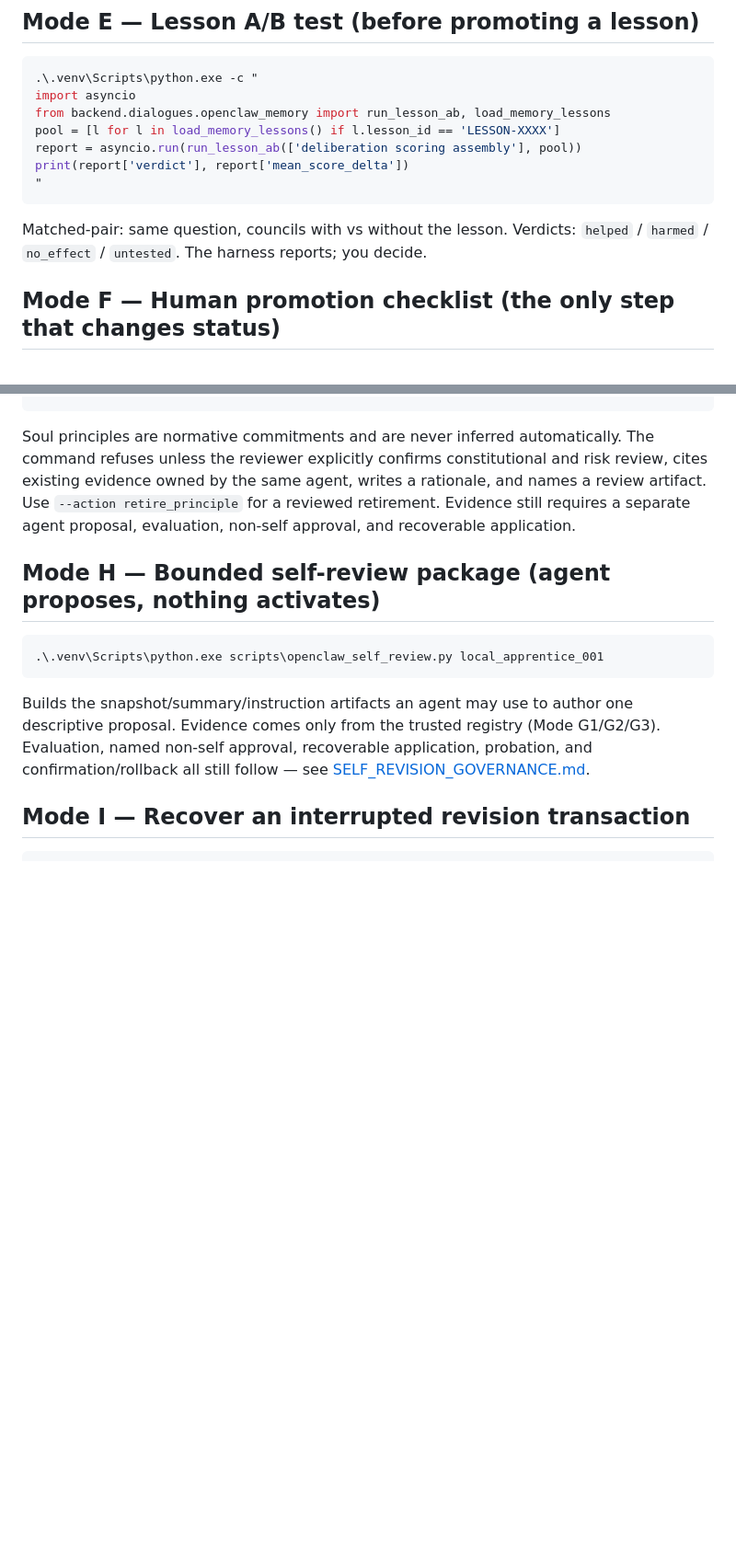
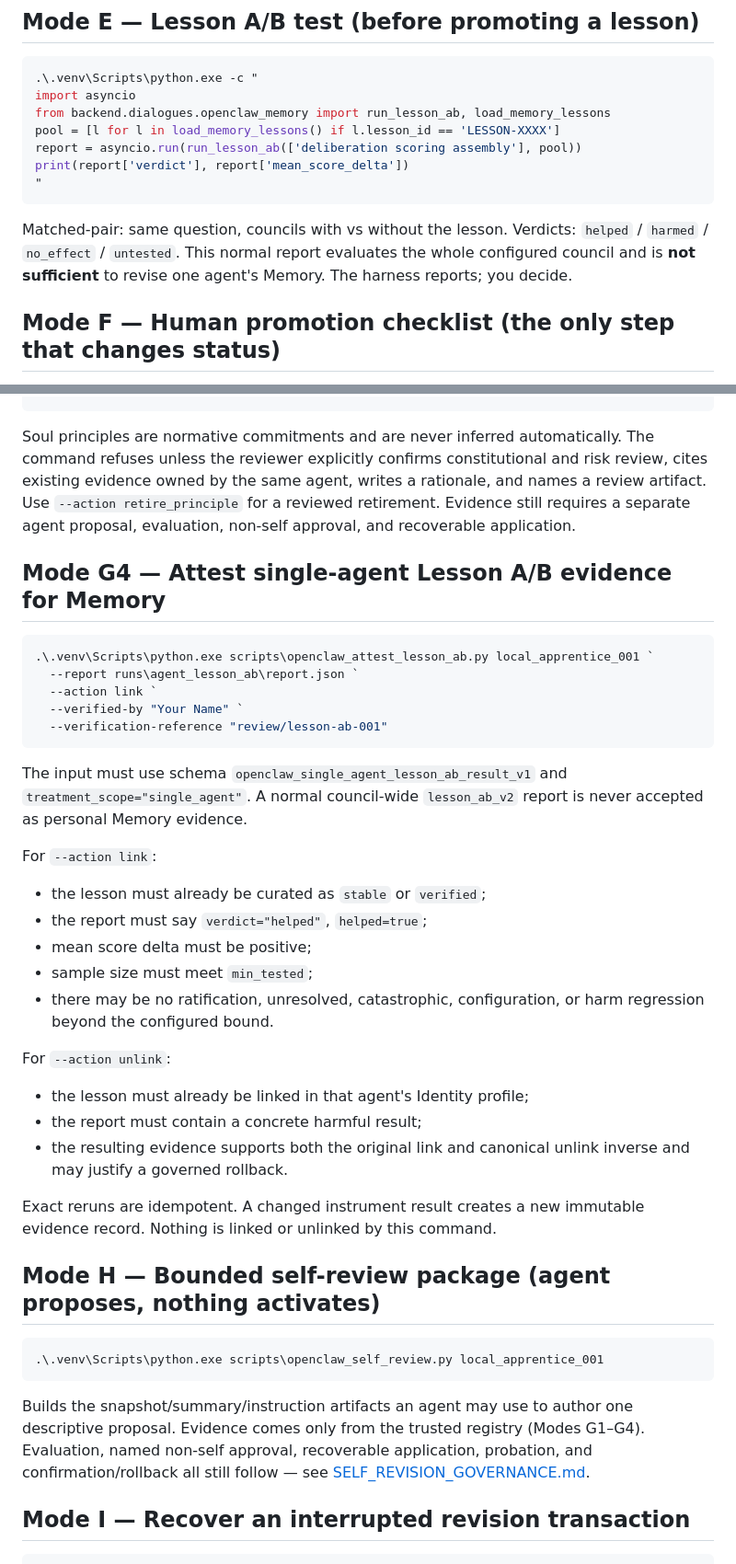
Before and after one commit to lio1988/Socrates-AI, a Markdown page: docs/openclaw_memory_lessons/OPERATOR_GUIDE.md, 2 parts joined by grey strips. Shown at 92% size. Drawn GitHub-style; blank space fills up the shorter version.

Commit message:
Document single-agent Lesson A/B Memory attestation

````diff
--- a/docs/openclaw_memory_lessons/OPERATOR_GUIDE.md
+++ b/docs/openclaw_memory_lessons/OPERATOR_GUIDE.md
@@ -87,8 +87,9 @@ print(report['verdict'], report['mean_score_delta'])
 ```
 
 Matched-pair: same question, councils with vs without the lesson. Verdicts:
-`helped` / `harmed` / `no_effect` / `untested`. The harness reports; you
-decide.
+`helped` / `harmed` / `no_effect` / `untested`. This normal report evaluates the
+whole configured council and is **not sufficient** to revise one agent's Memory.
+The harness reports; you decide.
 
 ## Mode F — Human promotion checklist (the only step that changes status)
 
@@ -164,6 +165,39 @@ and names a review artifact. Use `--action retire_principle` for a reviewed
 retirement. Evidence still requires a separate agent proposal, evaluation,
 non-self approval, and recoverable application.
 
+## Mode G4 — Attest single-agent Lesson A/B evidence for Memory
+
+```powershell
+.\.venv\Scripts\python.exe scripts\openclaw_attest_lesson_ab.py local_apprentice_001 `
+  --report runs\agent_lesson_ab\report.json `
+  --action link `
+  --verified-by "Your Name" `
+  --verification-reference "review/lesson-ab-001"
+```
+
+The input must use schema `openclaw_single_agent_lesson_ab_result_v1` and
+`treatment_scope="single_agent"`. A normal council-wide `lesson_ab_v2` report is
+never accepted as personal Memory evidence.
+
+For `--action link`:
+
+- the lesson must already be curated as `stable` or `verified`;
+- the report must say `verdict="helped"`, `helped=true`;
+- mean score delta must be positive;
+- sample size must meet `min_tested`;
+- there may be no ratification, unresolved, catastrophic, configuration, or harm
+  regression beyond the configured bound.
+
+For `--action unlink`:
+
+- the lesson must already be linked in that agent's Identity profile;
+- the report must contain a concrete harmful result;
+- the resulting evidence supports both the original link and canonical unlink
+  inverse and may justify a governed rollback.
+
+Exact reruns are idempotent. A changed instrument result creates a new immutable
+evidence record. Nothing is linked or unlinked by this command.
+
 ## Mode H — Bounded self-review package (agent proposes, nothing activates)
 
 ```powershell
@@ -172,7 +206,7 @@ non-self approval, and recoverable application.
 
 Builds the snapshot/summary/instruction artifacts an agent may use to author
 one descriptive proposal. Evidence comes only from the trusted registry
-(Mode G1/G2/G3). Evaluation, named non-self approval, recoverable application,
+(Modes G1–G4). Evaluation, named non-self approval, recoverable application,
 probation, and confirmation/rollback all still follow — see
 [SELF_REVISION_GOVERNANCE.md](SELF_REVISION_GOVERNANCE.md).
 
````
Also changed, not shown: other parts of docs/openclaw_memory_lessons/OPERATOR_GUIDE.md (+3 -0 lines).
